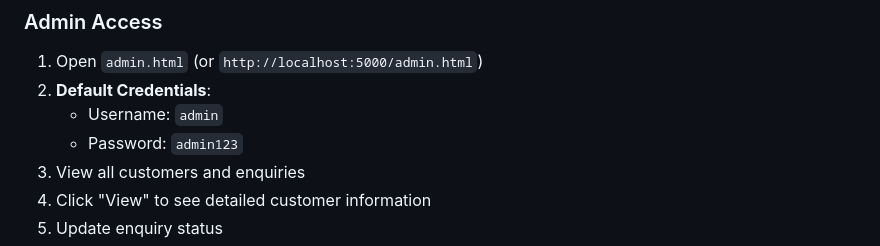
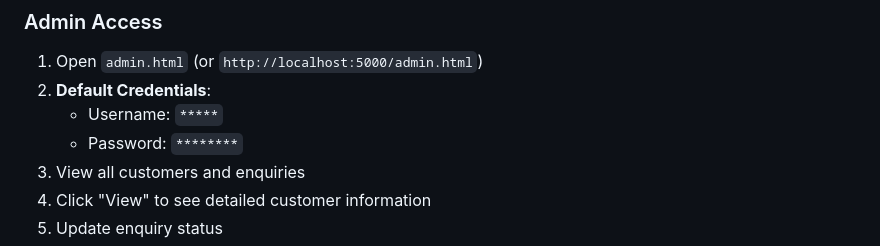
Before and after one commit to gajeoo/gajeoo.github.io, a Markdown page: README.md, the part around the change. Rendered like a GitHub page.

Commit message:
Obscure default admin credentials in README
Updated default admin credentials in README.

```diff
--- a/README.md
+++ b/README.md
@@ -94,8 +94,8 @@ A fully-developed website for WarehouseRide transportation business with custome
 ### Admin Access
 1. Open `admin.html` (or `http://localhost:5000/admin.html`)
 2. **Default Credentials**:
-   - Username: `admin`
-   - Password: `admin123`
+   - Username: `*****`
+   - Password: `********`
 3. View all customers and enquiries
 4. Click "View" to see detailed customer information
 5. Update enquiry status
```
